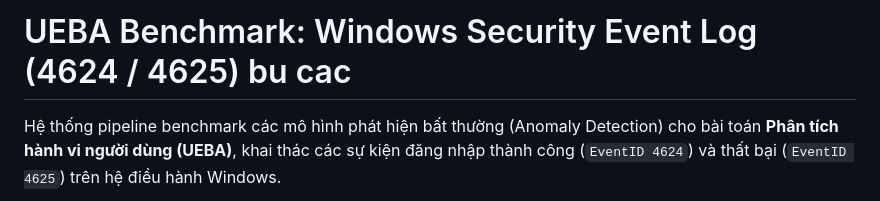
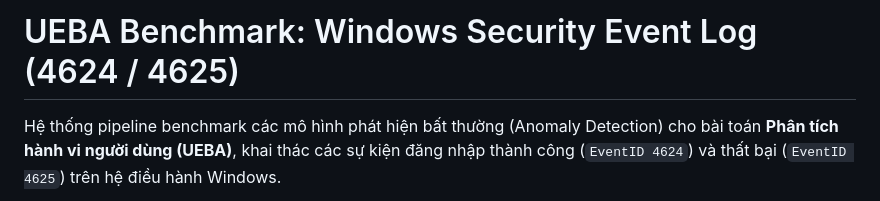
Before and after one commit to lamvu0607-creator/ueba-benchmark, a Markdown page: README.md, the part around the change. Rendered like a GitHub page.

Commit message:
Fix README title formatting

```diff
--- a/README.md
+++ b/README.md
@@ -1,4 +1,4 @@
-# UEBA Benchmark: Windows Security Event Log (4624 / 4625) bu cac
+# UEBA Benchmark: Windows Security Event Log (4624 / 4625)
 
 Hệ thống pipeline benchmark các mô hình phát hiện bất thường (Anomaly Detection) cho bài toán **Phân tích hành vi người dùng (UEBA)**, khai thác các sự kiện đăng nhập thành công (`EventID 4624`) và thất bại (`EventID 4625`) trên hệ điều hành Windows.
 
```
